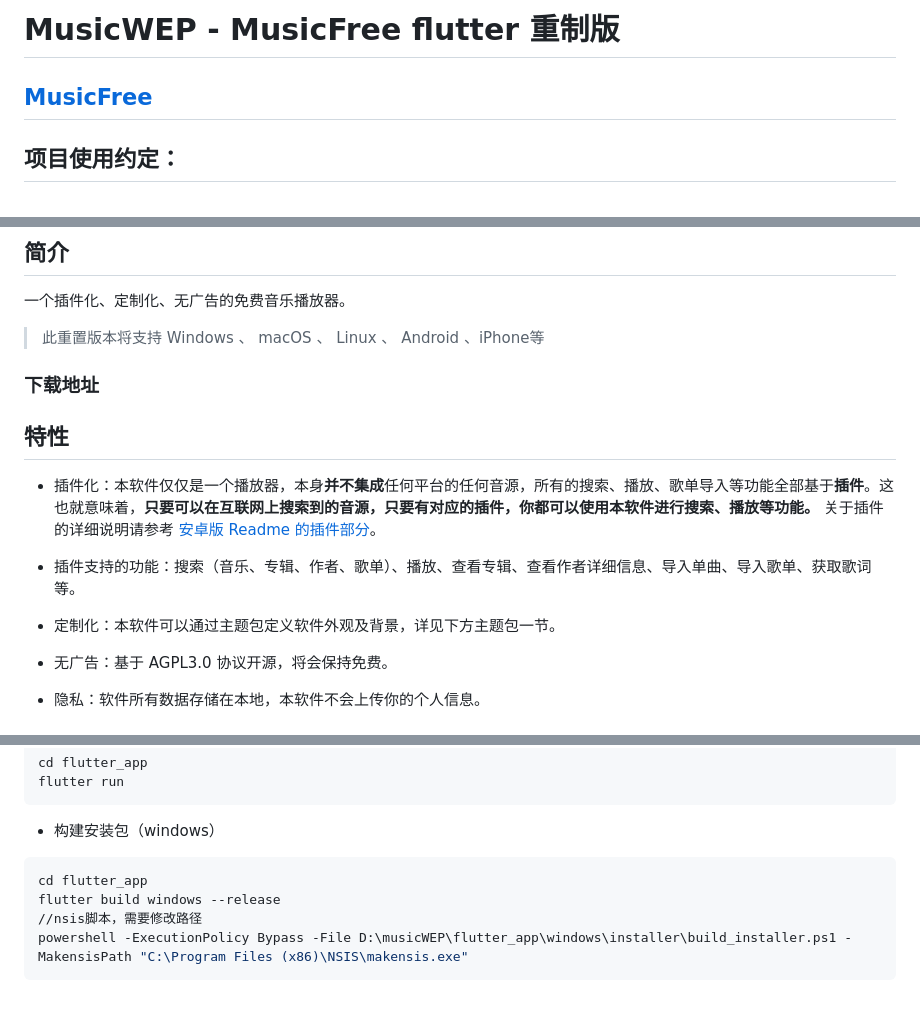
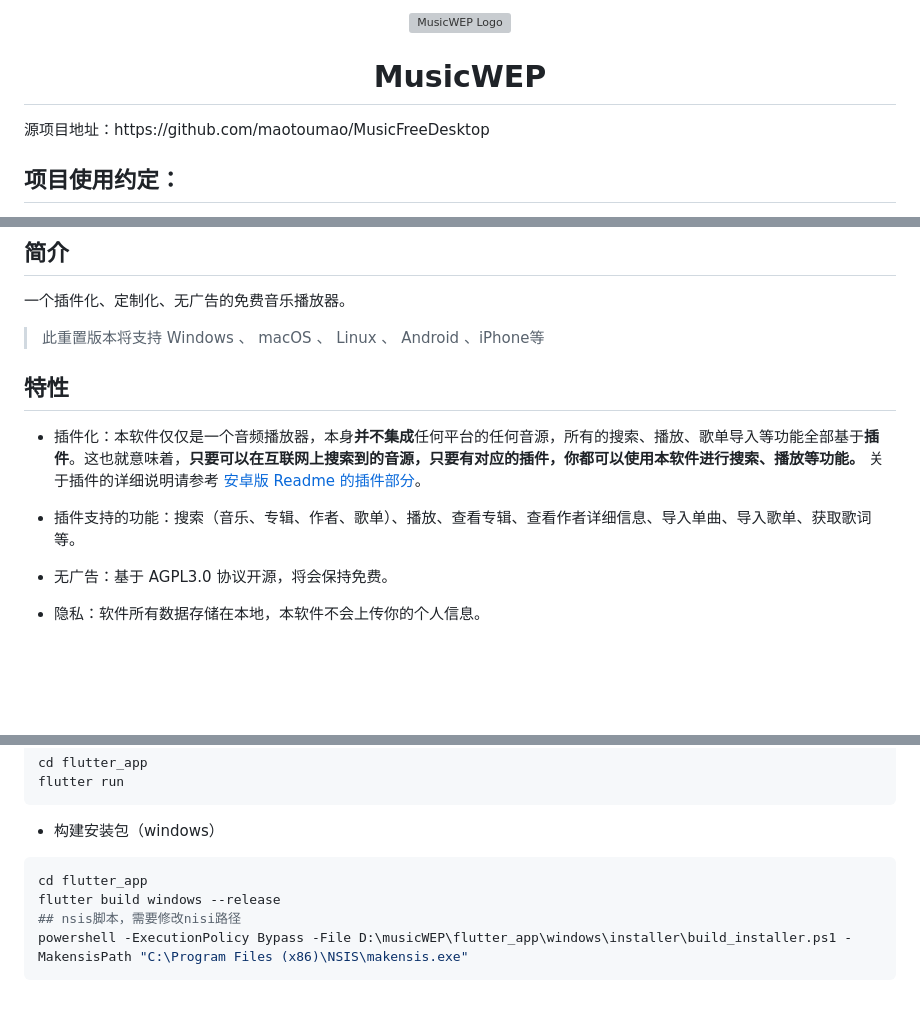
Before and after one commit to WEP-56/MusicWEP, a Markdown page: README.md, 3 parts joined by grey strips. GitHub-like rendering; blank space fills up the shorter version; grey boxes are pictures that could not be loaded.

````diff
--- a/README.md
+++ b/README.md
@@ -1,6 +1,10 @@
-# MusicWEP - MusicFree flutter 重制版
-[MusicFree](https://github.com/maotoumao/MusicFreeDesktop)
----
+<p align="center">
+  <img src="assest/logo.png" alt="MusicWEP Logo" width="180" />
+</p>
+
+<h1 align="center">MusicWEP</h1>
+源项目地址：https://github.com/maotoumao/MusicFreeDesktop
+
 
 ## 项目使用约定：
 本项目基于 AGPL 3.0 协议开源，使用此项目时请遵守开源协议。
@@ -17,17 +21,11 @@
 > 此重置版本将支持 Windows 、 macOS 、 Linux 、 Android 、iPhone等
 
 
-
-### 下载地址
-
-
 ## 特性
 
-- 插件化：本软件仅仅是一个播放器，本身**并不集成**任何平台的任何音源，所有的搜索、播放、歌单导入等功能全部基于**插件**。这也就意味着，**只要可以在互联网上搜索到的音源，只要有对应的插件，你都可以使用本软件进行搜索、播放等功能。** 关于插件的详细说明请参考 [安卓版 Readme 的插件部分](https://github.com/maotoumao/MusicFree#%E6%8F%92%E4%BB%B6)。
+- 插件化：本软件仅仅是一个音频播放器，本身**并不集成**任何平台的任何音源，所有的搜索、播放、歌单导入等功能全部基于**插件**。这也就意味着，**只要可以在互联网上搜索到的音源，只要有对应的插件，你都可以使用本软件进行搜索、播放等功能。** 关于插件的详细说明请参考 [安卓版 Readme 的插件部分](https://github.com/maotoumao/MusicFree#%E6%8F%92%E4%BB%B6)。
 
 - 插件支持的功能：搜索（音乐、专辑、作者、歌单）、播放、查看专辑、查看作者详细信息、导入单曲、导入歌单、获取歌词等。
-
-- 定制化：本软件可以通过主题包定义软件外观及背景，详见下方主题包一节。
 
 - 无广告：基于 AGPL3.0 协议开源，将会保持免费。
 
@@ -53,6 +69,6 @@ flutter run
 ```bash
 cd flutter_app
 flutter build windows --release
-//nsis脚本，需要修改路径
+## nsis脚本，需要修改nisi路径
 powershell -ExecutionPolicy Bypass -File D:\musicWEP\flutter_app\windows\installer\build_installer.ps1 -MakensisPath "C:\Program Files (x86)\NSIS\makensis.exe"
 ```
````
Also changed, not shown: other parts of README.md (+18 -0 lines), assest/image.png (deleted), assest/主界面.png (added), assest/托盘运行.png (added), assest/歌词.png (added), assest/迷你模式.png (added).
